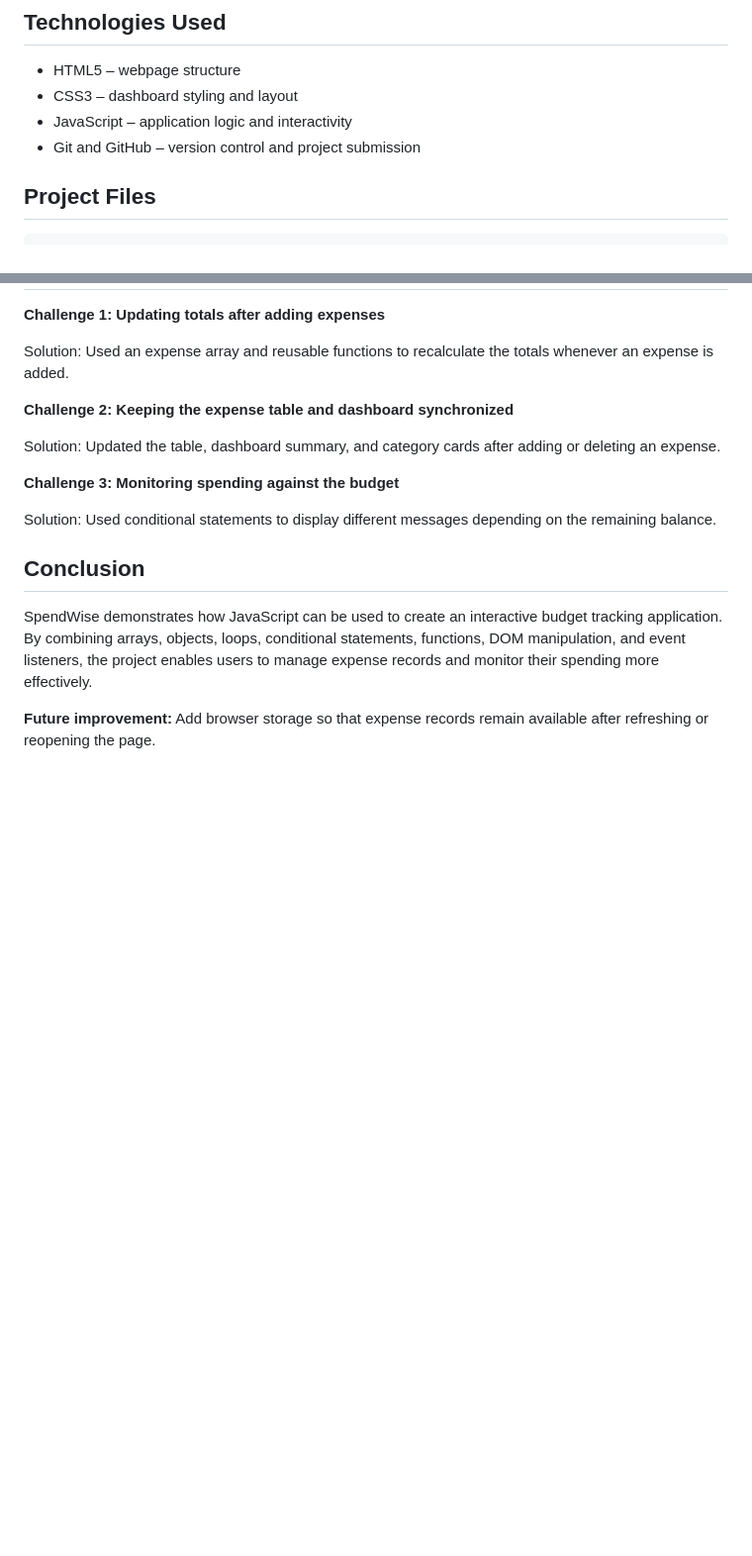
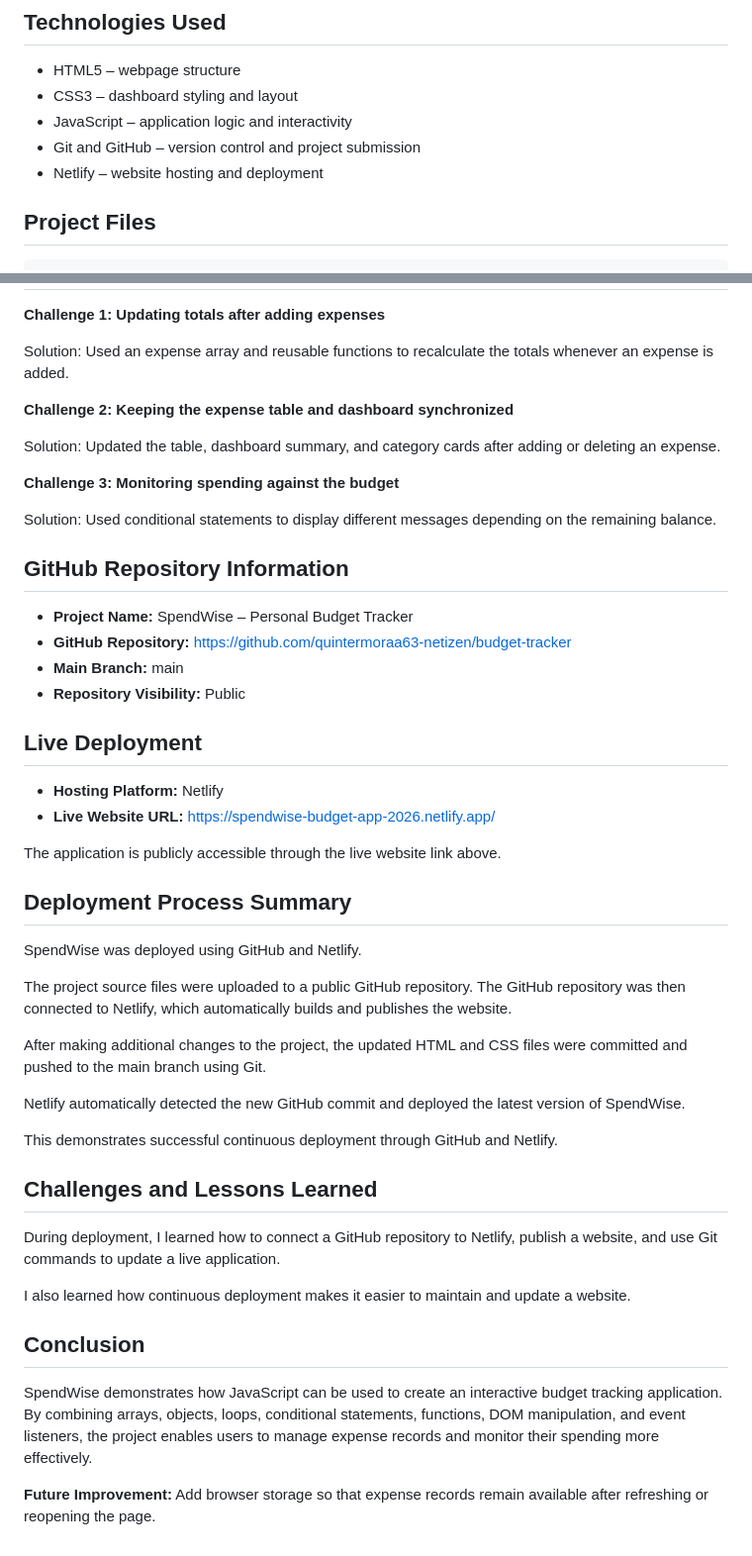
Before and after one commit to quintermoraa63-netizen/budget-tracker, a Markdown page: README.md, 2 parts joined by grey strips. Shown at 99% size. Rendered like a GitHub page; blank space fills up the shorter version.

Commit message:
Improve README deployment documentation

```diff
--- a/README.md
+++ b/README.md
@@ -133,6 +133,7 @@ Invalid entries trigger a message asking the user to enter valid details.
 - CSS3 – dashboard styling and layout
 - JavaScript – application logic and interactivity
 - Git and GitHub – version control and project submission
+- Netlify – website hosting and deployment
 
 ## Project Files
 
@@ -158,8 +159,40 @@ Solution: Updated the table, dashboard summary, and category cards after adding
 
 Solution: Used conditional statements to display different messages depending on the remaining balance.
 
+## GitHub Repository Information
+
+- **Project Name:** SpendWise – Personal Budget Tracker
+- **GitHub Repository:** https://github.com/quintermoraa63-netizen/budget-tracker
+- **Main Branch:** main
+- **Repository Visibility:** Public
+
+## Live Deployment
+
+- **Hosting Platform:** Netlify
+- **Live Website URL:** https://spendwise-budget-app-2026.netlify.app/
+
+The application is publicly accessible through the live website link above.
+
+## Deployment Process Summary
+
+SpendWise was deployed using GitHub and Netlify.
+
+The project source files were uploaded to a public GitHub repository. The GitHub repository was then connected to Netlify, which automatically builds and publishes the website.
+
+After making additional changes to the project, the updated HTML and CSS files were committed and pushed to the main branch using Git.
+
+Netlify automatically detected the new GitHub commit and deployed the latest version of SpendWise.
+
+This demonstrates successful continuous deployment through GitHub and Netlify.
+
+## Challenges and Lessons Learned
+
+During deployment, I learned how to connect a GitHub repository to Netlify, publish a website, and use Git commands to update a live application.
+
+I also learned how continuous deployment makes it easier to maintain and update a website.
+
 ## Conclusion
 
 SpendWise demonstrates how JavaScript can be used to create an interactive budget tracking application. By combining arrays, objects, loops, conditional statements, functions, DOM manipulation, and event listeners, the project enables users to manage expense records and monitor their spending more effectively.
 
-**Future improvement:** Add browser storage so that expense records remain available after refreshing or reopening the page.
+**Future Improvement:** Add browser storage so that expense records remain available after refreshing or reopening the page.
```
Also changed, not shown: other parts of README.md (+1 -1 lines).
